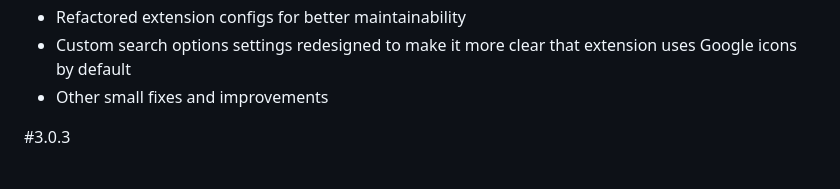
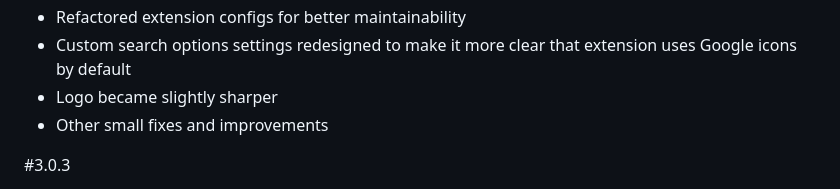
Before and after one commit to emvaized/selecton-extension, a Markdown page: CHANGELOG.md, the part around the change. GitHub-like rendering.

```diff
--- a/CHANGELOG.md
+++ b/CHANGELOG.md
@@ -4,6 +4,7 @@
 - Improvements for popup window design
 - Refactored extension configs for better maintainability
 - Custom search options settings redesigned to make it more clear that extension uses Google icons by default
+- Logo became slightly sharper
 - Other small fixes and improvements
 
 #3.0.3
```
Also changed, not shown: icons/logo-128.png, icons/logo-48.png, icons/logo-96.png.
